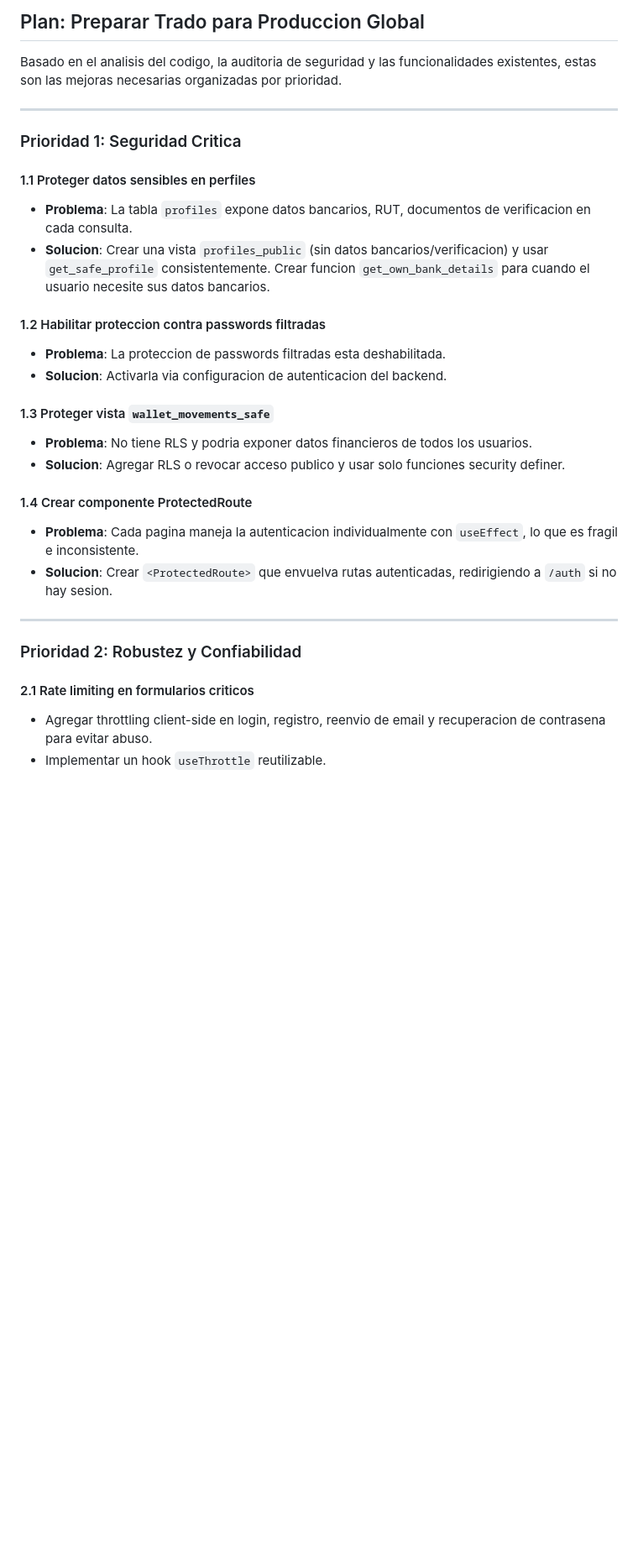
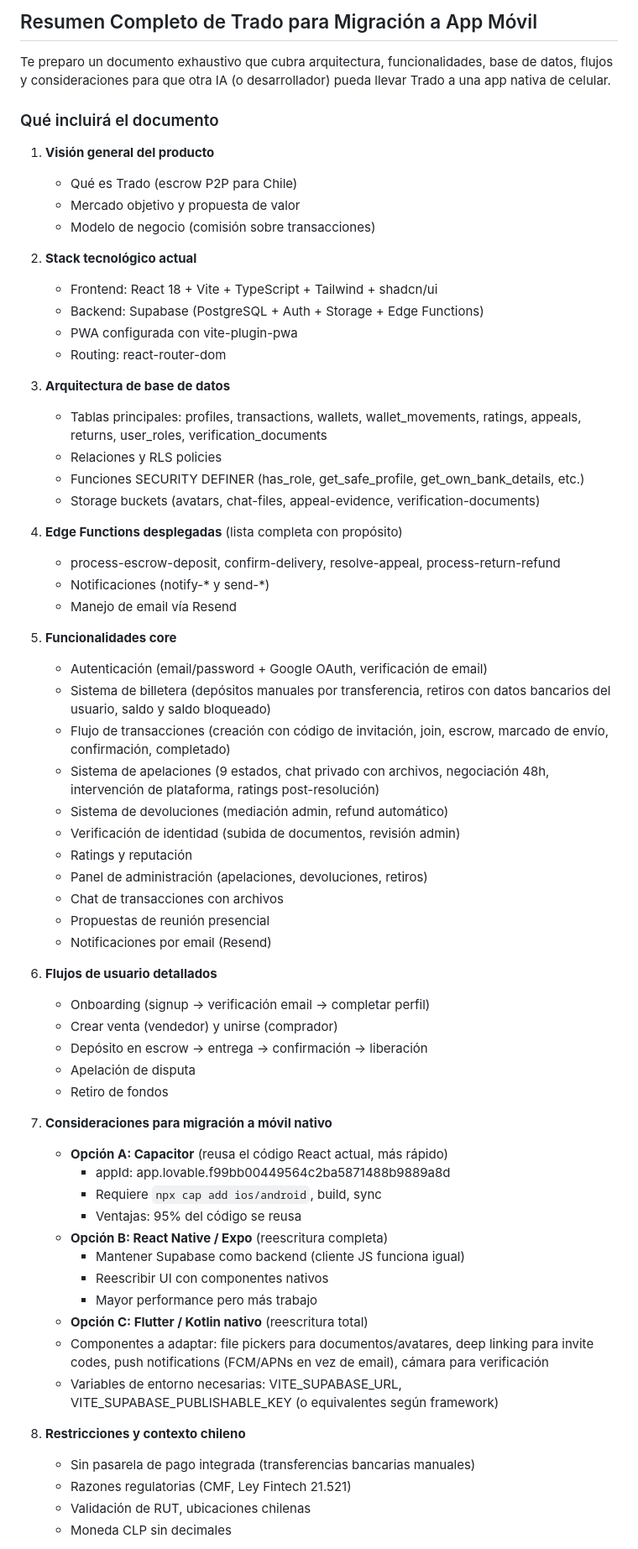
Before and after one commit to Tradocl/trado, a Markdown page: .lovable/plan.md, the part around one of its changes. Shown at 84% size. GitHub-like rendering; blank space fills up the shorter version.

Commit message:
Save plan in Lovable

```diff
--- a/.lovable/plan.md
+++ b/.lovable/plan.md
@@ -1,34 +1,69 @@
 
 
-## Plan: Preparar Trado para Produccion Global
+## Resumen Completo de Trado para Migración a App Móvil
 
-Basado en el analisis del codigo, la auditoria de seguridad y las funcionalidades existentes, estas son las mejoras necesarias organizadas por prioridad.
+Te preparo un documento exhaustivo que cubra arquitectura, funcionalidades, base de datos, flujos y consideraciones para que otra IA (o desarrollador) pueda llevar Trado a una app nativa de celular.
 
----
+### Qué incluirá el documento
 
-### Prioridad 1: Seguridad Critica
+1. **Visión general del producto**
+   - Qué es Trado (escrow P2P para Chile)
+   - Mercado objetivo y propuesta de valor
+   - Modelo de negocio (comisión sobre transacciones)
 
-#### 1.1 Proteger datos sensibles en perfiles
-- **Problema**: La tabla `profiles` expone datos bancarios, RUT, documentos de verificacion en cada consulta.
-- **Solucion**: Crear una vista `profiles_public` (sin datos bancarios/verificacion) y usar `get_safe_profile` consistentemente. Crear funcion `get_own_bank_details` para cuando el usuario necesite sus datos bancarios.
+2. **Stack tecnológico actual**
+   - Frontend: React 18 + Vite + TypeScript + Tailwind + shadcn/ui
+   - Backend: Supabase (PostgreSQL + Auth + Storage + Edge Functions)
+   - PWA configurada con vite-plugin-pwa
+   - Routing: react-router-dom
 
-#### 1.2 Habilitar proteccion contra passwords filtradas
-- **Problema**: La proteccion de passwords filtradas esta deshabilitada.
-- **Solucion**: Activarla via configuracion de autenticacion del backend.
+3. **Arquitectura de base de datos**
+   - Tablas principales: profiles, transactions, wallets, wallet_movements, ratings, appeals, returns, user_roles, verification_documents
+   - Relaciones y RLS policies
+   - Funciones SECURITY DEFINER (has_role, get_safe_profile, get_own_bank_details, etc.)
+   - Storage buckets (avatars, chat-files, appeal-evidence, verification-documents)
 
-#### 1.3 Proteger vista `wallet_movements_safe`
-- **Problema**: No tiene RLS y podria exponer datos financieros de todos los usuarios.
-- **Solucion**: Agregar RLS o revocar acceso publico y usar solo funciones security definer.
+4. **Edge Functions desplegadas** (lista completa con propósito)
+   - process-escrow-deposit, confirm-delivery, resolve-appeal, process-return-refund
+   - Notificaciones (notify-* y send-*)
+   - Manejo de email vía Resend
 
-#### 1.4 Crear componente ProtectedRoute
-- **Problema**: Cada pagina maneja la autenticacion individualmente con `useEffect`, lo que es fragil e inconsistente.
-- **Solucion**: Crear `<ProtectedRoute>` que envuelva rutas autenticadas, redirigiendo a `/auth` si no hay sesion.
+5. **Funcionalidades core**
+   - Autenticación (email/password + Google OAuth, verificación de email)
+   - Sistema de billetera (depósitos manuales por transferencia, retiros con datos bancarios del usuario, saldo y saldo bloqueado)
+   - Flujo de transacciones (creación con código de invitación, join, escrow, marcado de envío, confirmación, completado)
+   - Sistema de apelaciones (9 estados, chat privado con archivos, negociación 48h, intervención de plataforma, ratings post-resolución)
+   - Sistema de devoluciones (mediación admin, refund automático)
+   - Verificación de identidad (subida de documentos, revisión admin)
+   - Ratings y reputación
+   - Panel de administración (apelaciones, devoluciones, retiros)
+   - Chat de transacciones con archivos
+   - Propuestas de reunión presencial
+   - Notificaciones por email (Resend)
 
----
+6. **Flujos de usuario detallados**
+   - Onboarding (signup → verificación email → completar perfil)
+   - Crear venta (vendedor) y unirse (comprador)
+   - Depósito en escrow → entrega → confirmación → liberación
+   - Apelación de disputa
+   - Retiro de fondos
 
-### Prioridad 2: Robustez y Confiabilidad
+7. **Consideraciones para migración a móvil nativo**
+   - **Opción A: Capacitor** (reusa el código React actual, más rápido)
+     - appId: app.lovable.f99bb00449564c2ba5871488b9889a8d
+     - Requiere `npx cap add ios/android`, build, sync
+     - Ventajas: 95% del código se reusa
+   - **Opción B: React Native / Expo** (reescritura completa)
+     - Mantener Supabase como backend (cliente JS funciona igual)
+     - Reescribir UI con componentes nativos
+     - Mayor performance pero más trabajo
+   - **Opción C: Flutter / Kotlin nativo** (reescritura total)
+   - Componentes a adaptar: file pickers para documentos/avatares, deep linking para invite codes, push notifications (FCM/APNs en vez de email), cámara para verificación
+   - Variables de entorno necesarias: VITE_SUPABASE_URL, VITE_SUPABASE_PUBLISHABLE_KEY (o equivalentes según framework)
 
-#### 2.1 Rate limiting en formularios criticos
-- Agregar throttling client-side en login, registro, reenvio de email y recuperacion de contrasena para evitar abuso.
-- Implementar un hook `useThrottle` reutilizable.
+8. **Restricciones y contexto chileno**
+   - Sin pasarela de pago integrada (transferencias bancarias manuales)
+   - Razones regulatorias (CMF, Ley Fintech 21.521)
+   - Validación de RUT, ubicaciones chilenas
+   - Moneda CLP sin decimales
 
```
Also changed, not shown: other parts of .lovable/plan.md (+11 -44 lines).
